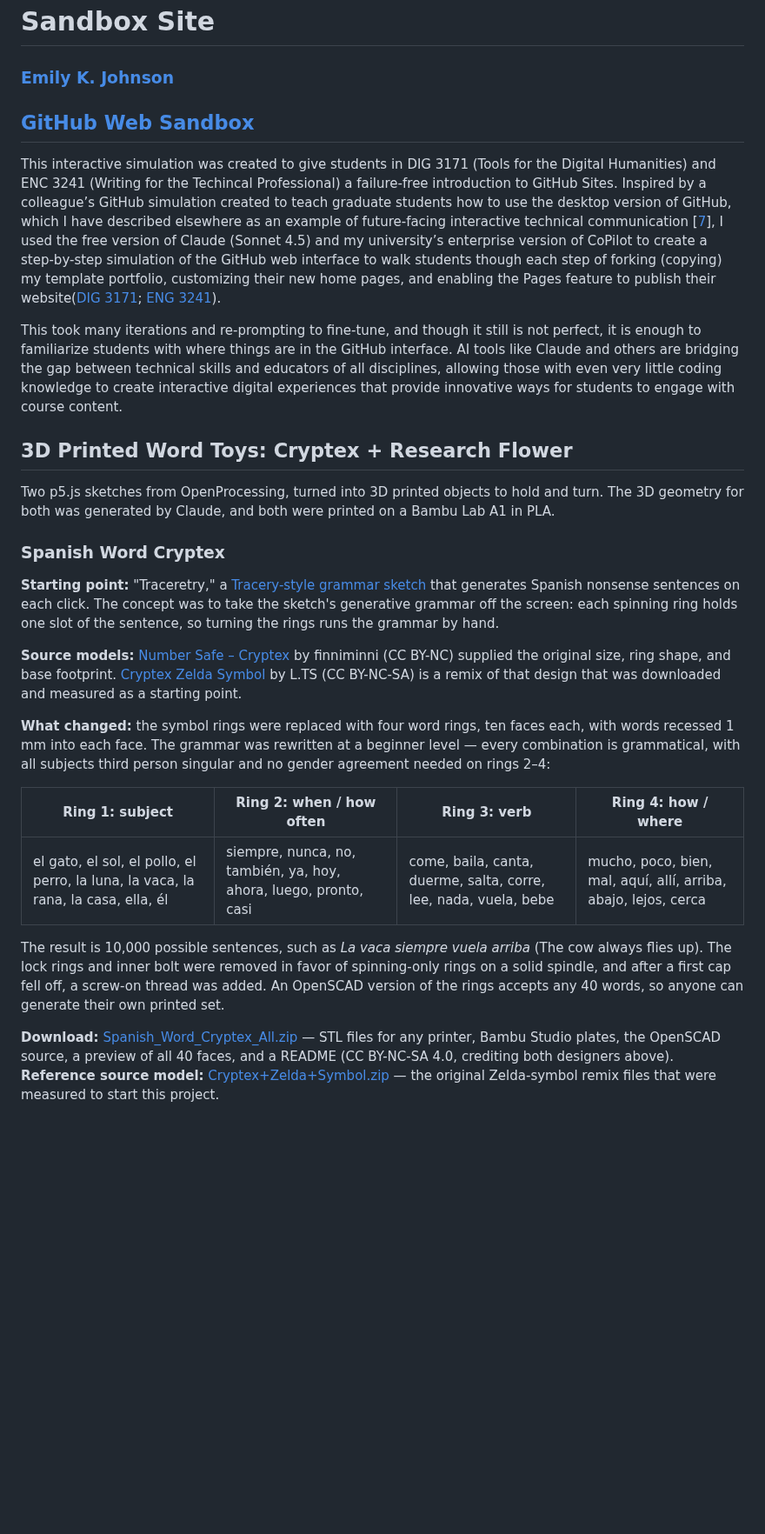
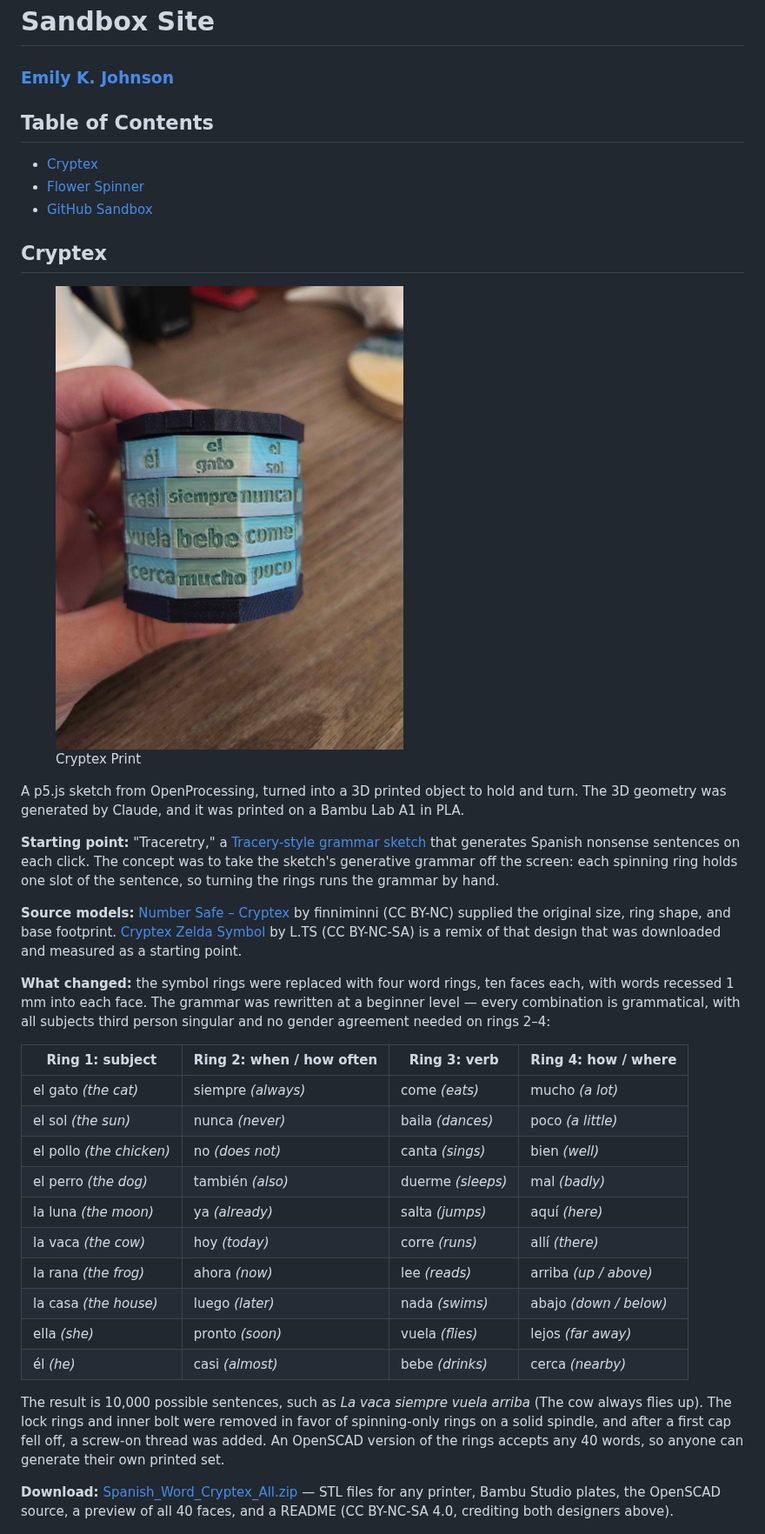
Before and after one commit to ekjphd/sandbox, a Markdown page: index.md, the part around one of its changes. Shown at 87% size. GitHub-like rendering; pictures changed too: cryptex-flower/images/cryptexCompleted.jpg (added); blank space fills up the shorter version.

Commit message:
Restructure page with TOC, add finished photo, drop Zelda source zip
Add a linked table of contents (Cryptex / Flower Spinner / GitHub
Sandbox), move the GitHub Sandbox writeup to the bottom, and rename
section headings to match. Swap the word-grid mockup images for the
actual word/translation table, add the finished cryptex photo, and
remove the redundant Zelda reference zip (already purged from
history; only linked via MakerWorld now).

Co-Authored-By: Claude Sonnet 5 <noreply@anthropic.com>

```diff
--- a/index.md
+++ b/index.md
@@ -1,17 +1,19 @@
 # Sandbox Site
 ### [Emily K. Johnson](https://cah.ucf.edu/person/emily-johnson/)
 
+## Table of Contents
+- [Cryptex](#cryptex)
+- [Flower Spinner](#flower-spinner)
+- [GitHub Sandbox](#github-sandbox)
 
-## [GitHub Web Sandbox](sim.html)
-This interactive simulation was created to give students in DIG 3171 (Tools for the Digital Humanities) and ENC 3241 (Writing for the Techincal Professional) a failure-free introduction to GitHub Sites. Inspired by a colleague’s GitHub simulation created to teach graduate students how to use the desktop version of GitHub, which I have described elsewhere as an example of future-facing interactive technical communication [[7](https://doi.org/10.1177/00472816251371625)], I used the free version of Claude (Sonnet 4.5) and my university’s enterprise version of CoPilot to create a step-by-step simulation of the GitHub web interface to walk students though each step of forking (copying) my template portfolio, customizing their new home pages, and enabling the Pages feature to publish their website([DIG 3171](https://ekjphd.github.io/DIG3171/); [ENG 3241](https://ekjphd.github.io/ENC3241/)).
+## Cryptex
 
-This took many iterations and re-prompting to fine-tune, and though it still is not perfect, it is enough to familiarize students with where things are in the GitHub interface. AI tools like Claude and others are bridging the gap between technical skills and educators of all disciplines, allowing those with even very little coding knowledge to create interactive digital experiences that provide innovative ways for students to engage with course content.
+<figure>
+  <img src="cryptex-flower/images/cryptexCompleted.jpg" alt="The finished, printed cryptex held in a hand" width="400">
+  <figcaption>Cryptex Print</figcaption>
+</figure>
 
-## 3D Printed Word Toys: Cryptex + Research Flower
-
-Two p5.js sketches from OpenProcessing, turned into 3D printed objects to hold and turn. The 3D geometry for both was generated by Claude, and both were printed on a Bambu Lab A1 in PLA.
-
-### Spanish Word Cryptex
+A p5.js sketch from OpenProcessing, turned into a 3D printed object to hold and turn. The 3D geometry was generated by Claude, and it was printed on a Bambu Lab A1 in PLA.
 
 **Starting point:** "Traceretry," a [Tracery-style grammar sketch](https://openprocessing.org/sketch/2609506) that generates Spanish nonsense sentences on each click. The concept was to take the sketch's generative grammar off the screen: each spinning ring holds one slot of the sentence, so turning the rings runs the grammar by hand.
 
@@ -21,12 +23,20 @@ Two p5.js sketches from OpenProcessing, turned into 3D printed objects to hold a
 
 | Ring 1: subject | Ring 2: when / how often | Ring 3: verb | Ring 4: how / where |
 |---|---|---|---|
-| el gato, el sol, el pollo, el perro, la luna, la vaca, la rana, la casa, ella, él | siempre, nunca, no, también, ya, hoy, ahora, luego, pronto, casi | come, baila, canta, duerme, salta, corre, lee, nada, vuela, bebe | mucho, poco, bien, mal, aquí, allí, arriba, abajo, lejos, cerca |
+| el gato *(the cat)* | siempre *(always)* | come *(eats)* | mucho *(a lot)* |
+| el sol *(the sun)* | nunca *(never)* | baila *(dances)* | poco *(a little)* |
+| el pollo *(the chicken)* | no *(does not)* | canta *(sings)* | bien *(well)* |
+| el perro *(the dog)* | también *(also)* | duerme *(sleeps)* | mal *(badly)* |
+| la luna *(the moon)* | ya *(already)* | salta *(jumps)* | aquí *(here)* |
+| la vaca *(the cow)* | hoy *(today)* | corre *(runs)* | allí *(there)* |
+| la rana *(the frog)* | ahora *(now)* | lee *(reads)* | arriba *(up / above)* |
+| la casa *(the house)* | luego *(later)* | nada *(swims)* | abajo *(down / below)* |
+| ella *(she)* | pronto *(soon)* | vuela *(flies)* | lejos *(far away)* |
+| él *(he)* | casi *(almost)* | bebe *(drinks)* | cerca *(nearby)* |
 
 The result is 10,000 possible sentences, such as *La vaca siempre vuela arriba* (The cow always flies up). The lock rings and inner bolt were removed in favor of spinning-only rings on a solid spindle, and after a first cap fell off, a screw-on thread was added. An OpenSCAD version of the rings accepts any 40 words, so anyone can generate their own printed set.
 
 **Download:** [Spanish_Word_Cryptex_All.zip](cryptex-flower/Spanish_Word_Cryptex_All.zip) — STL files for any printer, Bambu Studio plates, the OpenSCAD source, a preview of all 40 faces, and a README (CC BY-NC-SA 4.0, crediting both designers above).
-**Reference source model:** [Cryptex+Zelda+Symbol.zip](cryptex-flower/Cryptex+Zelda+Symbol.zip) — the original Zelda-symbol remix files that were measured to start this project.
 
 <figure>
   <img src="cryptex-flower/images/01_cryptex_casing_preview.png" alt="3D preview of the cryptex casing base and end cap" width="360">
```
Also changed, not shown: other parts of index.md (+8 -11 lines), cryptex-flower/images/02_cryptex_word_faces.png (deleted), cryptex-flower/images/03_cryptex_word_faces_openscad.png (deleted).
